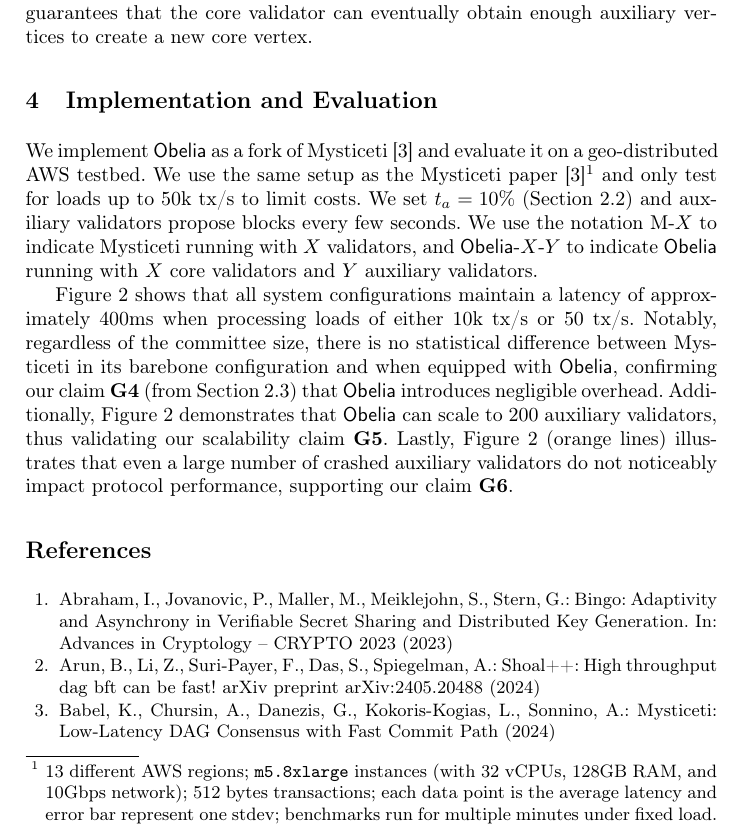
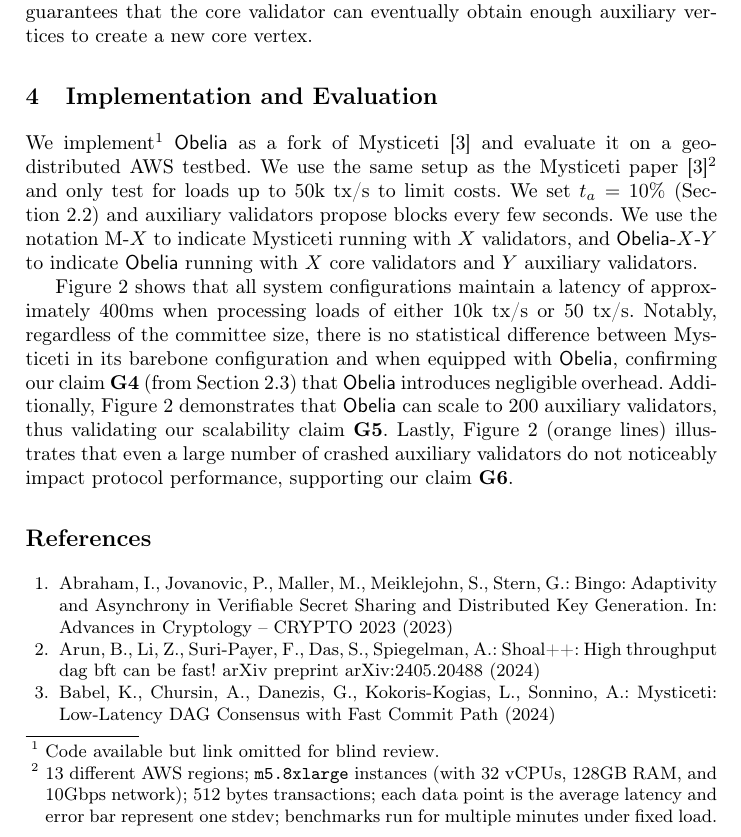
Before and after one commit to asonnino/obelia-paper, a LaTeX paper (main.tex, which reads macros.tex, sections/evaluation.tex): part of page 8 of 10, cut so that both start at the same text. Compiled offline with pdfLaTeX.

Commit message:
nit: reference code

```diff
--- a/macros.tex
+++ b/macros.tex
@@ -14,6 +14,15 @@
 \usepackage{breakcites}
 \usepackage[font=footnotesize]{caption}
 
+%%% References
+\newcommand{\codelink}{
+    \ifpublish
+        \url{https://github.com/asonnino/mysticeti/tree/obelia} (commit \texttt{fe74642})
+    \else
+        Code available but link omitted for blind review.
+    \fi
+}
+
 %%% Comments
 \newcommand{\alberto}[1]{\textcolor{blue}{\textbf{Alberto:} #1}}
 
--- a/sections/evaluation.tex
+++ b/sections/evaluation.tex
@@ -1,5 +1,5 @@
 \section{Implementation and Evaluation} \label{sec:evaluation}
-We implement \sysname as a fork of Mysticeti~\cite{mysticeti} and evaluate it on a geo-distributed AWS testbed. We use the same setup as the Mysticeti paper~\cite{mysticeti}\footnote{
+We implement\footnote{\codelink} \sysname as a fork of Mysticeti~\cite{mysticeti} and evaluate it on a geo-distributed AWS testbed. We use the same setup as the Mysticeti paper~\cite{mysticeti}\footnote{
     13 different AWS regions; \texttt{m5.8xlarge} instances (with 32 vCPUs, 128GB RAM, and 10Gbps network); 512 bytes transactions; each data point is the average latency and error bar represent one stdev; benchmarks run for multiple minutes under fixed load.
 } and only test for loads up to 50k tx/s to limit costs. We set $t_a = 10\%$ (\Cref{sec:model}) and auxiliary validators propose blocks every few seconds.
 We use the notation M-$X$ to indicate Mysticeti running with $X$ validators, and \sysname-$X$-$Y$ to indicate \sysname running with $X$ core validators and $Y$ auxiliary validators.
```
